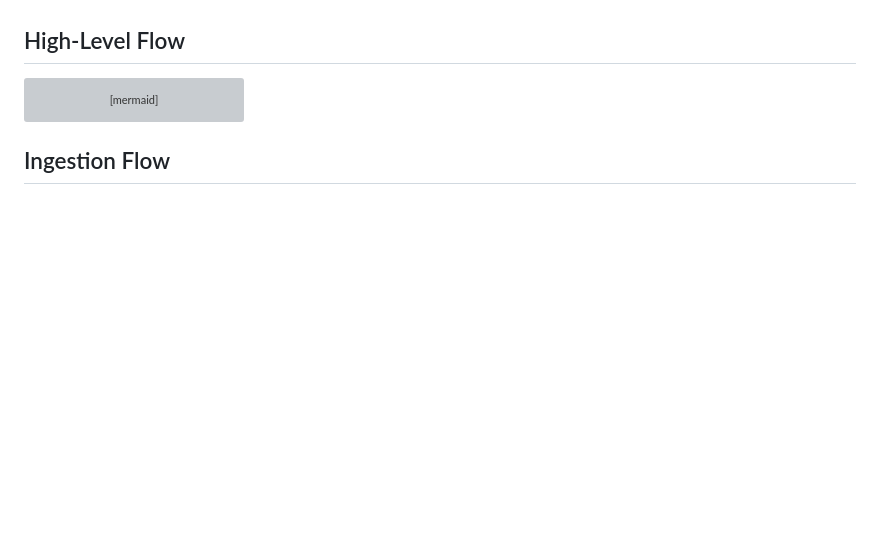
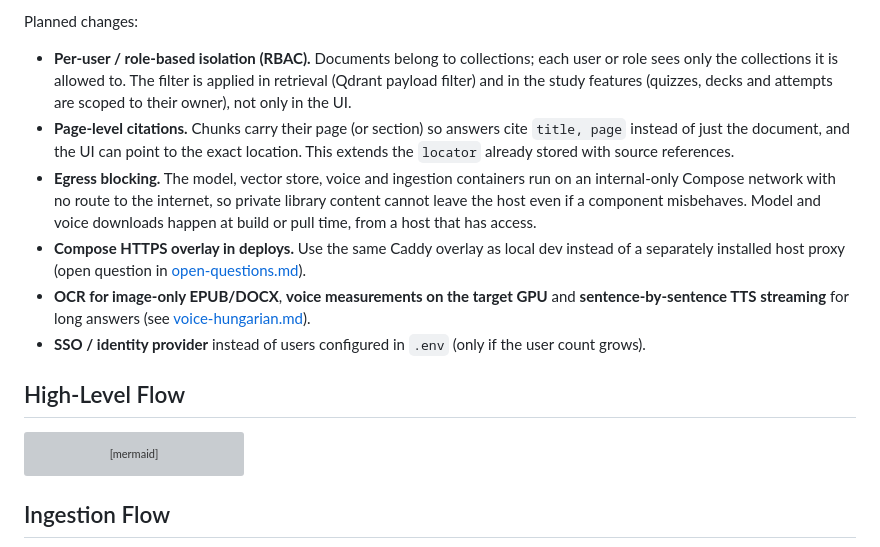
Before and after one commit to ninemate/ai-teacher, a Markdown page: docs/architecture.md, the part around one of its changes. Rendered like a GitHub page; blank space fills up the shorter version; grey boxes are pictures that could not be loaded.

Commit message:
Add current deployment view and planned architecture diagrams
Co-Authored-By: Claude Sonnet 5.5 <noreply@anthropic.com>

```diff
--- a/docs/architecture.md
+++ b/docs/architecture.md
@@ -15,3 +92,11 @@ The MVP is a text-first RAG system designed for a dedicated teacher-agent host o
+Planned changes:
+
+- **Per-user / role-based isolation (RBAC).** Documents belong to collections; each user or role sees only the collections it is allowed to. The filter is applied in retrieval (Qdrant payload filter) and in the study features (quizzes, decks and attempts are scoped to their owner), not only in the UI.
+- **Page-level citations.** Chunks carry their page (or section) so answers cite `title, page` instead of just the document, and the UI can point to the exact location. This extends the `locator` already stored with source references.
+- **Egress blocking.** The model, vector store, voice and ingestion containers run on an internal-only Compose network with no route to the internet, so private library content cannot leave the host even if a component misbehaves. Model and voice downloads happen at build or pull time, from a host that has access.
+- **Compose HTTPS overlay in deploys.** Use the same Caddy overlay as local dev instead of a separately installed host proxy (open question in [open-questions.md](open-questions.md)).
+- **OCR for image-only EPUB/DOCX**, **voice measurements on the target GPU** and **sentence-by-sentence TTS streaming** for long answers (see [voice-hungarian.md](voice-hungarian.md)).
+- **SSO / identity provider** instead of users configured in `.env` (only if the user count grows).
 
 ## High-Level Flow
 
```
Also changed, not shown: other parts of docs/architecture.md (+77 -0 lines), README.md (+2 -0 lines).
